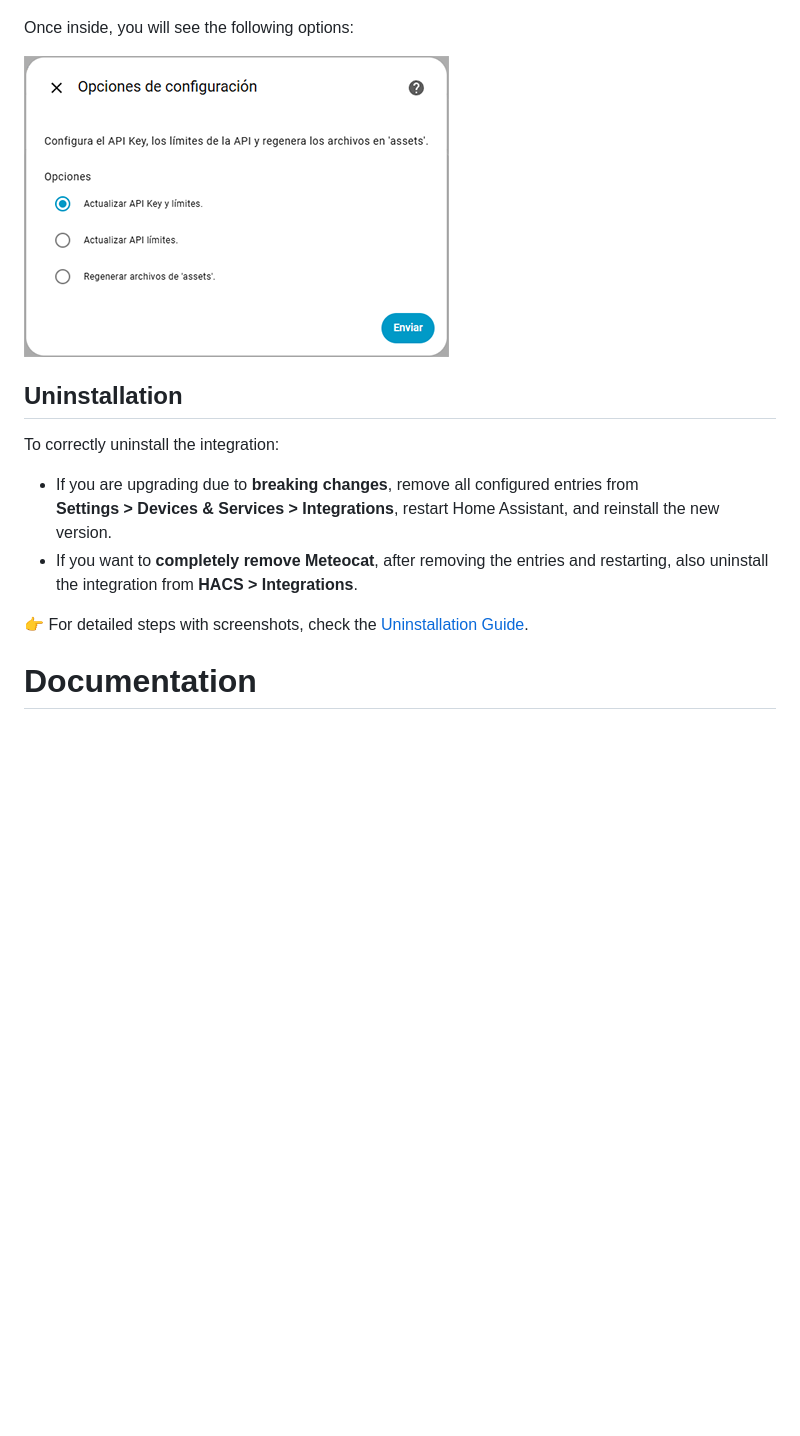
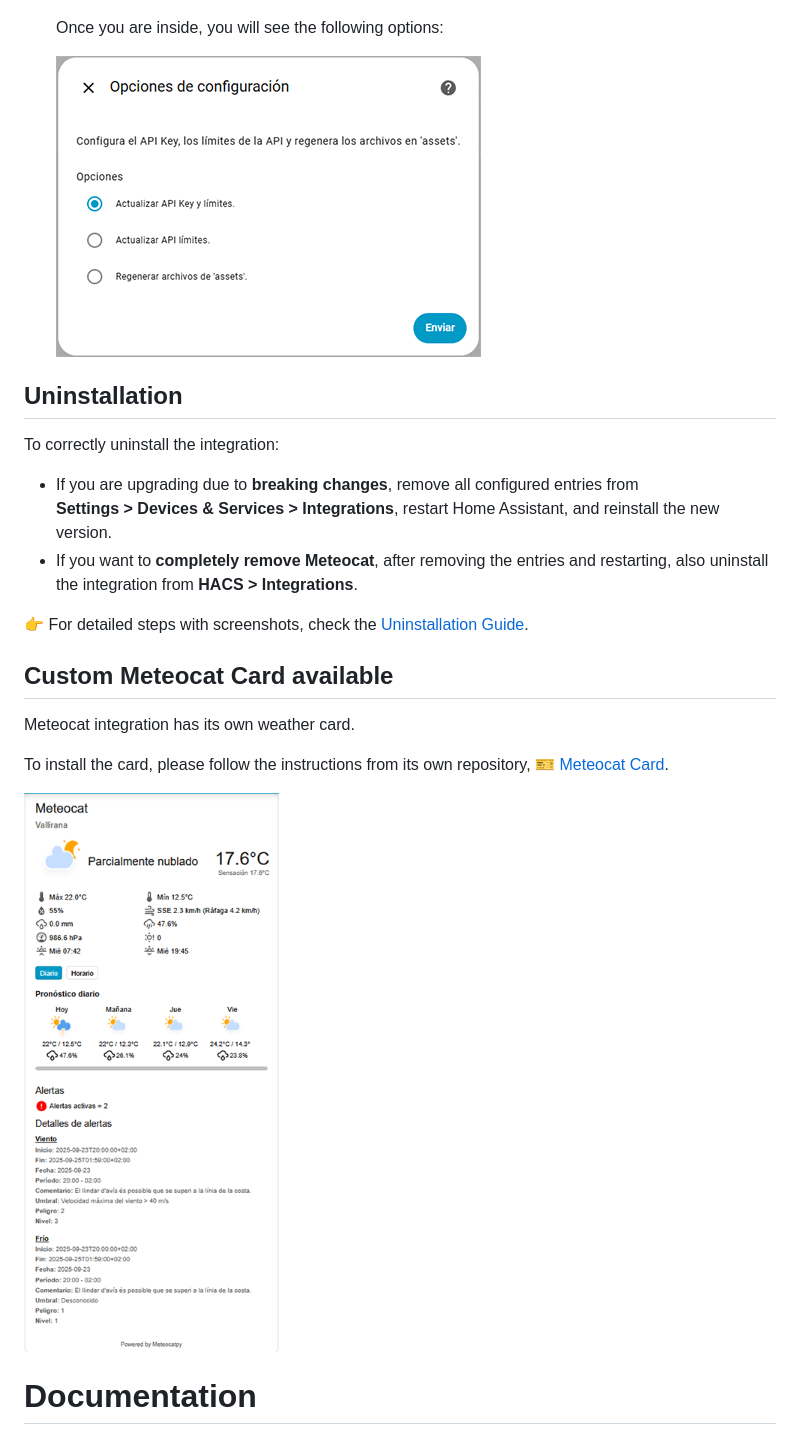
Before and after one commit to figorr/meteocat, a Markdown page: README.md, the part around the change. Drawn GitHub-style; pictures changed too: images/daily_forecast_2_alerts.png (added); blank space fills up the shorter version.

Commit message:
fix: include Meteocat Card

```diff
--- a/README.md
+++ b/README.md
@@ -147,9 +147,9 @@ You can access the Options Menu in two ways, both inside the integration:
 
   ![System Options menu](images/system_options.png)
 
-Once inside, you will see the following options:
+  Once you are inside, you will see the following options:
 
-![Available Options](images/options.png)
+  ![Available Options](images/options.png)
 
 
 ## Uninstallation
@@ -161,6 +161,14 @@ To correctly uninstall the integration:
 - If you want to **completely remove Meteocat**, after removing the entries and restarting, also uninstall the integration from **HACS > Integrations**.
 
 👉 For detailed steps with screenshots, check the [Uninstallation Guide](https://github.com/figorr/meteocat/wiki/Uninstallation).
+
+## Custom Meteocat Card available
+
+Meteocat integration has its own weather card.
+
+To install the card, please follow the instructions from its own repository, [🎫 Meteocat Card](https://github.com/figorr/meteocat-card).
+
+![Meteocat Card](images/daily_forecast_2_alerts.png)
 
 # Documentation
 
```
